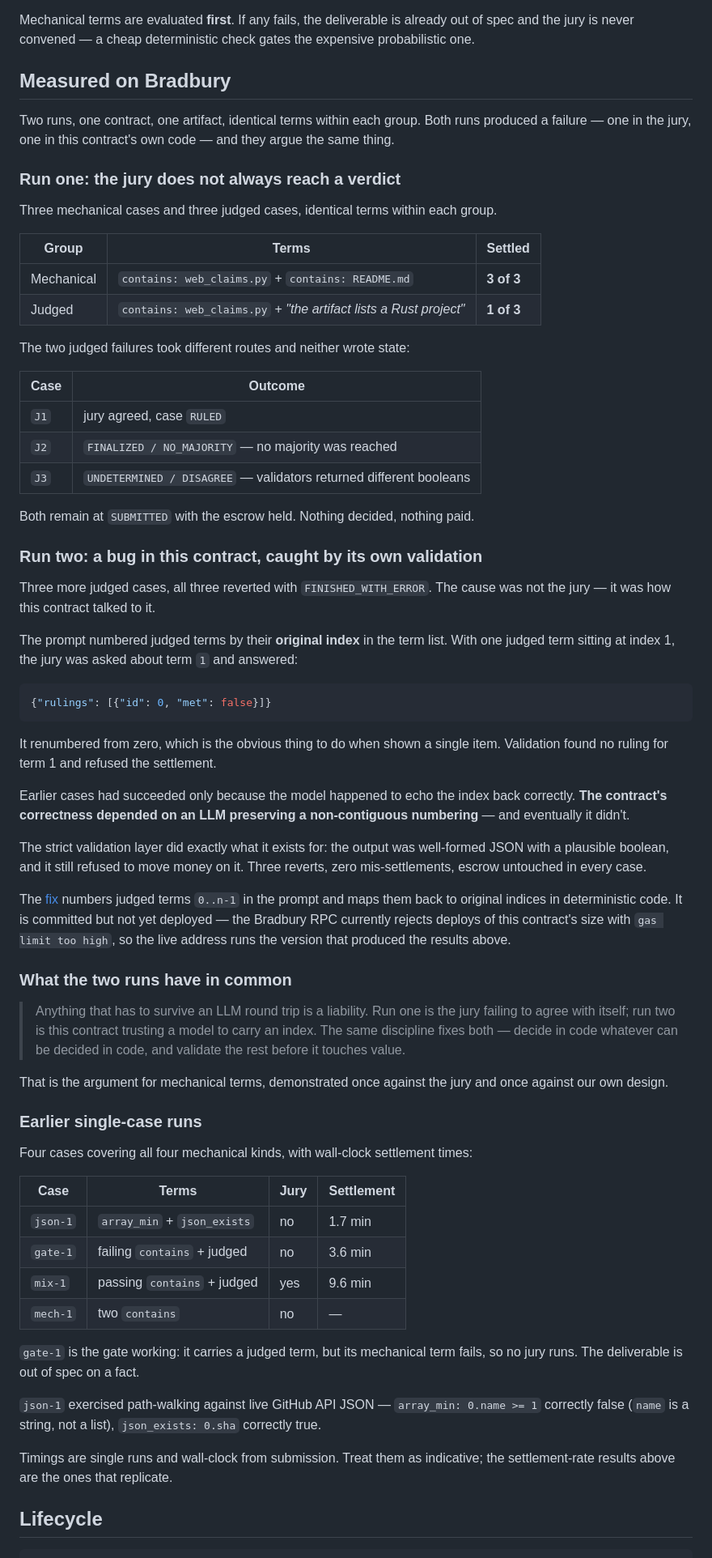
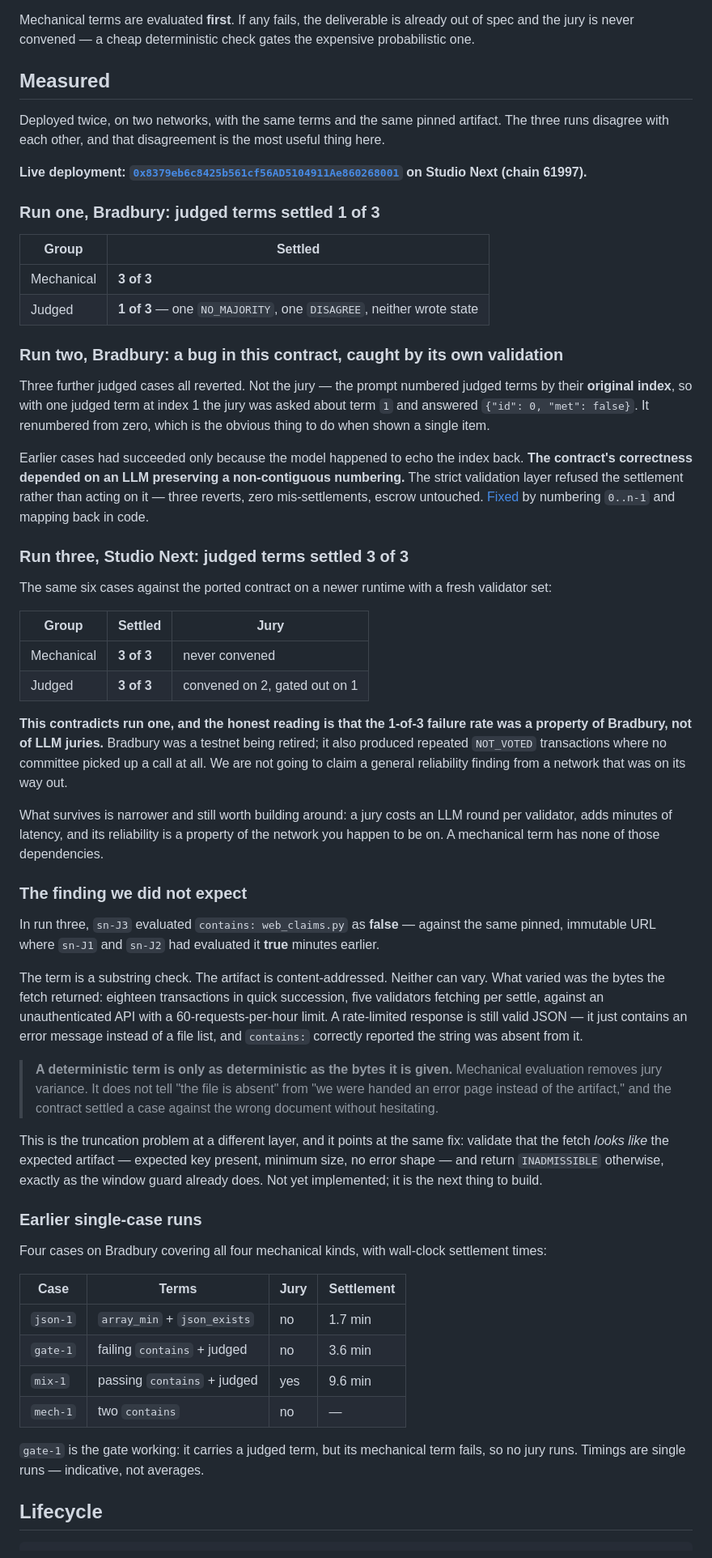
Before and after one commit to Makabeez/exhibit, a Markdown page: README.md, the part around one of its changes. Shown at 81% size. Drawn GitHub-style.

Commit message:
Studio Next: repoint viewer, report all three runs

````diff
--- a/README.md
+++ b/README.md
@@ -38,56 +38,51 @@ the summary accurately describes the linked article     ← judged
 
 Mechanical terms are evaluated **first**. If any fails, the deliverable is already out of spec and the jury is never convened — a cheap deterministic check gates the expensive probabilistic one.
 
-## Measured on Bradbury
+## Measured
 
-Two runs, one contract, one artifact, identical terms within each group. Both runs produced a failure — one in the jury, one in this contract's own code — and they argue the same thing.
+Deployed twice, on two networks, with the same terms and the same pinned artifact. The three runs disagree with each other, and that disagreement is the most useful thing here.
 
-### Run one: the jury does not always reach a verdict
+**Live deployment: [`0x8379eb6c8425b561cf56AD5104911Ae860268001`](https://explorer-studio-dev.genlayer.com/address/0x8379eb6c8425b561cf56AD5104911Ae860268001) on Studio Next (chain 61997).**
 
-Three mechanical cases and three judged cases, identical terms within each group.
+### Run one, Bradbury: judged terms settled 1 of 3
 
-| Group | Terms | Settled |
+| Group | Settled |
+| --- | --- |
+| Mechanical | **3 of 3** |
+| Judged | **1 of 3** — one `NO_MAJORITY`, one `DISAGREE`, neither wrote state |
+
+### Run two, Bradbury: a bug in this contract, caught by its own validation
+
+Three further judged cases all reverted. Not the jury — the prompt numbered judged terms by their **original index**, so with one judged term at index 1 the jury was asked about term `1` and answered `{"id": 0, "met": false}`. It renumbered from zero, which is the obvious thing to do when shown a single item.
+
+Earlier cases had succeeded only because the model happened to echo the index back. **The contract's correctness depended on an LLM preserving a non-contiguous numbering.** The strict validation layer refused the settlement rather than acting on it — three reverts, zero mis-settlements, escrow untouched. [Fixed](https://github.com/Makabeez/exhibit/commit/4fac692) by numbering `0..n-1` and mapping back in code.
+
+### Run three, Studio Next: judged terms settled 3 of 3
+
+The same six cases against the ported contract on a newer runtime with a fresh validator set:
+
+| Group | Settled | Jury |
 | --- | --- | --- |
-| Mechanical | `contains: web_claims.py` + `contains: README.md` | **3 of 3** |
-| Judged | `contains: web_claims.py` + *"the artifact lists a Rust project"* | **1 of 3** |
+| Mechanical | **3 of 3** | never convened |
+| Judged | **3 of 3** | convened on 2, gated out on 1 |
 
-The two judged failures took different routes and neither wrote state:
+**This contradicts run one, and the honest reading is that the 1-of-3 failure rate was a property of Bradbury, not of LLM juries.** Bradbury was a testnet being retired; it also produced repeated `NOT_VOTED` transactions where no committee picked up a call at all. We are not going to claim a general reliability finding from a network that was on its way out.
 
-| Case | Outcome |
-| --- | --- |
-| `J1` | jury agreed, case `RULED` |
-| `J2` | `FINALIZED / NO_MAJORITY` — no majority was reached |
-| `J3` | `UNDETERMINED / DISAGREE` — validators returned different booleans |
+What survives is narrower and still worth building around: a jury costs an LLM round per validator, adds minutes of latency, and its reliability is a property of the network you happen to be on. A mechanical term has none of those dependencies.
 
-Both remain at `SUBMITTED` with the escrow held. Nothing decided, nothing paid.
+### The finding we did not expect
 
-### Run two: a bug in this contract, caught by its own validation
+In run three, `sn-J3` evaluated `contains: web_claims.py` as **false** — against the same pinned, immutable URL where `sn-J1` and `sn-J2` had evaluated it **true** minutes earlier.
 
-Three more judged cases, all three reverted with `FINISHED_WITH_ERROR`. The cause was not the jury — it was how this contract talked to it.
+The term is a substring check. The artifact is content-addressed. Neither can vary. What varied was the bytes the fetch returned: eighteen transactions in quick succession, five validators fetching per settle, against an unauthenticated API with a 60-requests-per-hour limit. A rate-limited response is still valid JSON — it just contains an error message instead of a file list, and `contains:` correctly reported the string was absent from it.
 
-The prompt numbered judged terms by their **original index** in the term list. With one judged term sitting at index 1, the jury was asked about term `1` and answered:
+> **A deterministic term is only as deterministic as the bytes it is given.** Mechanical evaluation removes jury variance. It does not tell "the file is absent" from "we were handed an error page instead of the artifact," and the contract settled a case against the wrong document without hesitating.
 
-```json
-{"rulings": [{"id": 0, "met": false}]}
-```
-
-It renumbered from zero, which is the obvious thing to do when shown a single item. Validation found no ruling for term 1 and refused the settlement.
-
-Earlier cases had succeeded only because the model happened to echo the index back correctly. **The contract's correctness depended on an LLM preserving a non-contiguous numbering** — and eventually it didn't.
-
-The strict validation layer did exactly what it exists for: the output was well-formed JSON with a plausible boolean, and it still refused to move money on it. Three reverts, zero mis-settlements, escrow untouched in every case.
-
-The [fix](https://github.com/Makabeez/exhibit/commit/4fac692) numbers judged terms `0..n-1` in the prompt and maps them back to original indices in deterministic code. It is committed but not yet deployed — the Bradbury RPC currently rejects deploys of this contract's size with `gas limit too high`, so the live address runs the version that produced the results above.
-
-### What the two runs have in common
-
-> Anything that has to survive an LLM round trip is a liability. Run one is the jury failing to agree with itself; run two is this contract trusting a model to carry an index. The same discipline fixes both — decide in code whatever can be decided in code, and validate the rest before it touches value.
-
-That is the argument for mechanical terms, demonstrated once against the jury and once against our own design.
+This is the truncation problem at a different layer, and it points at the same fix: validate that the fetch *looks like* the expected artifact — expected key present, minimum size, no error shape — and return `INADMISSIBLE` otherwise, exactly as the window guard already does. Not yet implemented; it is the next thing to build.
 
 ### Earlier single-case runs
 
-Four cases covering all four mechanical kinds, with wall-clock settlement times:
+Four cases on Bradbury covering all four mechanical kinds, with wall-clock settlement times:
 
 | Case | Terms | Jury | Settlement |
 | --- | --- | --- | --- |
@@ -96,11 +91,7 @@ Four cases covering all four mechanical kinds, with wall-clock settlement times:
 | `mix-1` | passing `contains` + judged | yes | 9.6 min |
 | `mech-1` | two `contains` | no | — |
 
-`gate-1` is the gate working: it carries a judged term, but its mechanical term fails, so no jury runs. The deliverable is out of spec on a fact.
-
-`json-1` exercised path-walking against live GitHub API JSON — `array_min: 0.name >= 1` correctly false (`name` is a string, not a list), `json_exists: 0.sha` correctly true.
-
-Timings are single runs and wall-clock from submission. Treat them as indicative; the settlement-rate results above are the ones that replicate.
+`gate-1` is the gate working: it carries a judged term, but its mechanical term fails, so no jury runs. Timings are single runs — indicative, not averages.
 
 ## Lifecycle
 
````
Also changed, not shown: other parts of README.md (+7 -2 lines).
